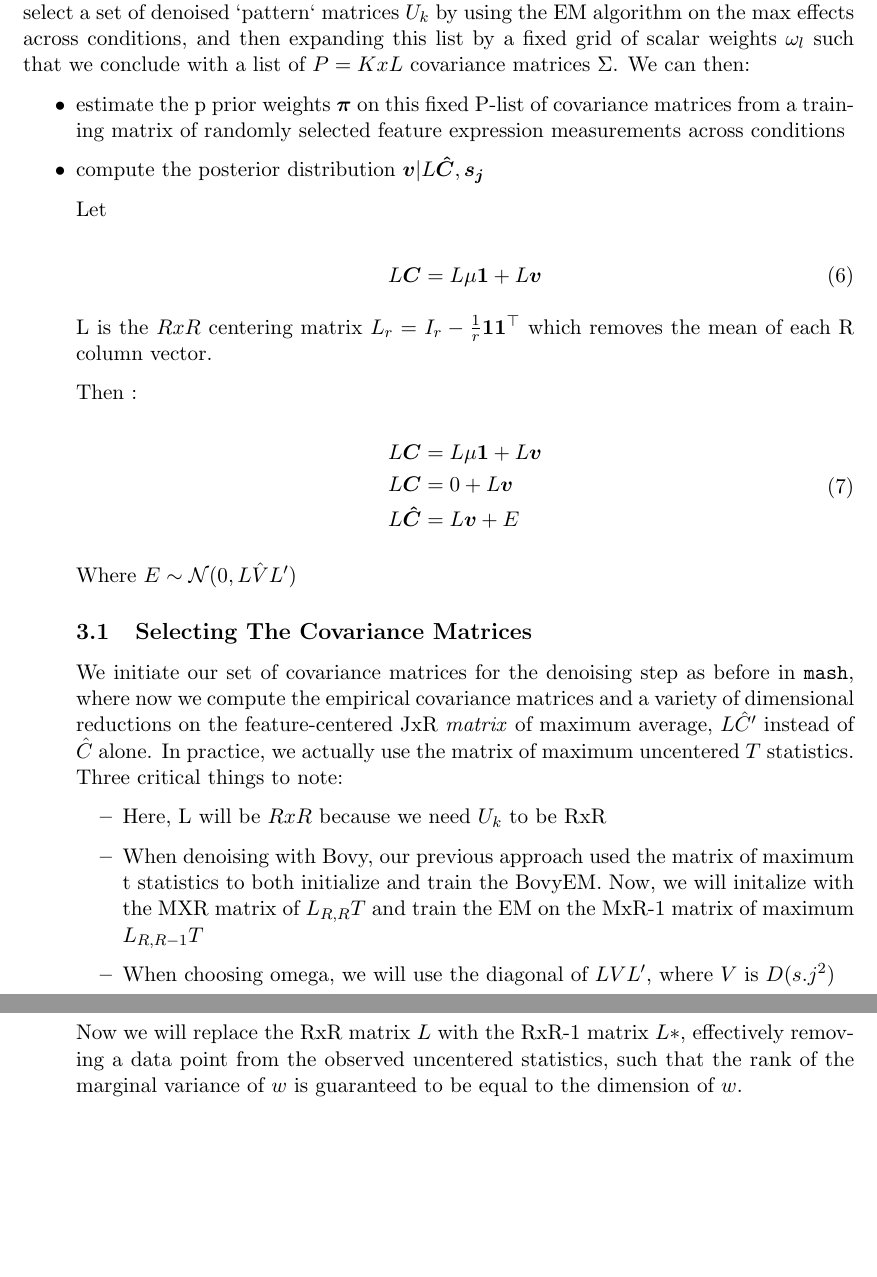
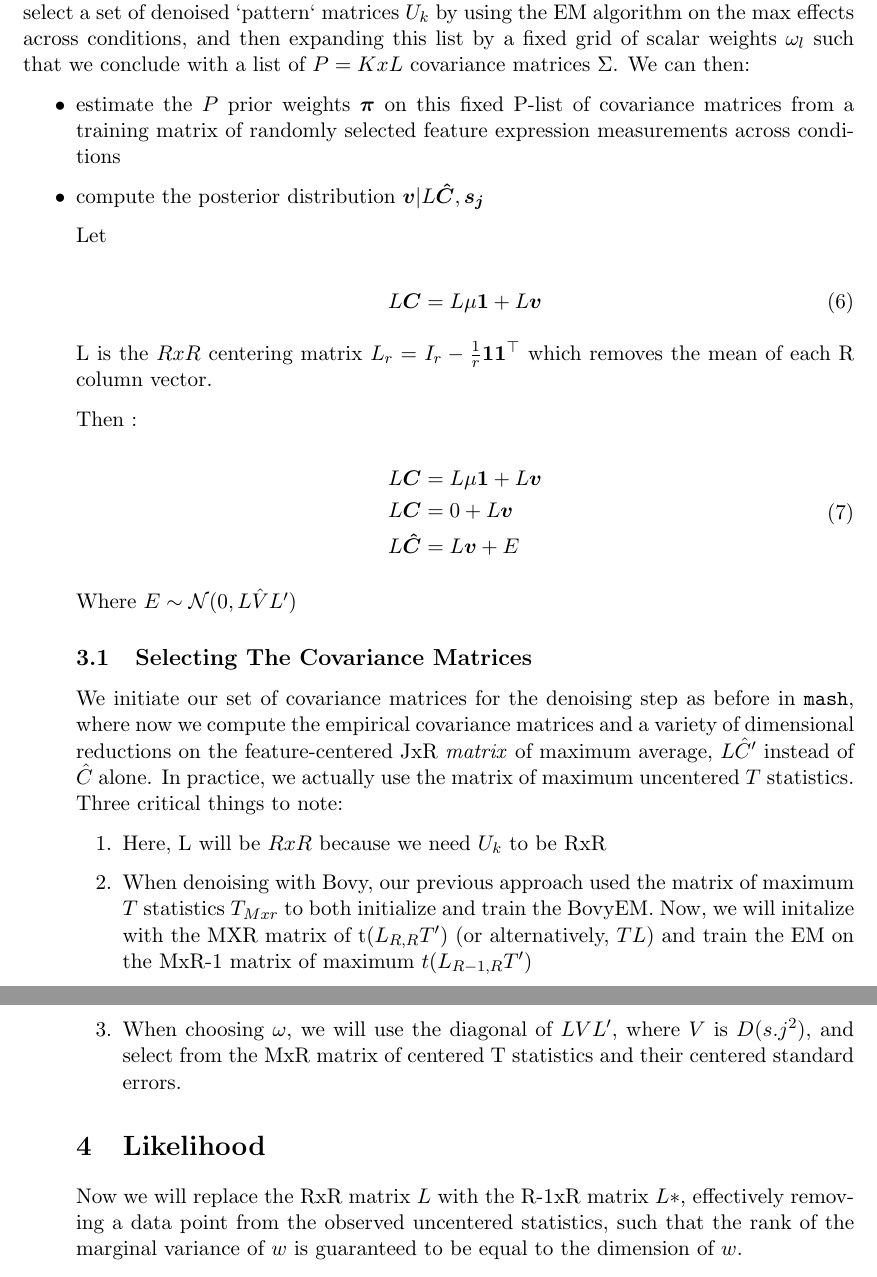
Before and after one commit to surbut/mashnobaseline, a LaTeX document (documents/MashNobase.tex): two parts of pages 3 and 4 of 5, joined at a grey line, cut so that both start at the same text, the shorter picture padded with empty space. Compiled offline with pdfLaTeX.

Commit message:
Update Documentation

```diff
--- a/documents/MashNobase.tex
+++ b/documents/MashNobase.tex
@@ -118,7 +118,7 @@ Critically, our quantity of interest now, $\vb$  represents the true `deviations
 We will again apply a two-step process to our selection of covariance matrices, where we select a set of denoised `pattern` matrices $U_{k}$ by using the EM algorithm on the max effects across conditions,
 and then expanding this list by a fixed grid of scalar weights $\omega_{l}$ such that we conclude with a list of $P=KxL$ covariance matrices $\Sigma$. We can then:
 \begin{itemize}
-\item estimate the p prior weights $\bm\pi$ on this fixed P-list of covariance matrices from a training matrix of randomly selected feature expression measurements across conditions
+\item estimate the $P$ prior weights $\bm\pi$ on this fixed P-list of covariance matrices from a training matrix of randomly selected feature expression measurements across conditions
 \item compute the posterior distribution $\vb | L \chat, \bm{s_{j}}$
 
 Let
@@ -148,16 +148,16 @@ Where $E \sim \Norm (0, L\hat{V} L')$
 
 We initiate our set of covariance matrices for the denoising step as before in $\mash$, where now we compute the empirical covariance matrices and a variety of dimensional reductions on the feature-centered JxR \textit{matrix} of maximum average, $L \hat{C}' $ instead of $\hat{C}$ alone. In practice, we actually use the matrix of maximum uncentered $T$ statistics. Three critical things to note:
 
-\begin{itemize}
+\begin{enumerate}
 \item Here, L will be $RxR$ because we need $U_{k}$ to be RxR
-\item When denoising with Bovy, our previous approach used the matrix of maximum t statistics to both initialize and train the BovyEM. Now, we will initalize with the MXR matrix of $L_{R,R}T$ and train the EM on the MxR-1 matrix of maximum $L_{R,R-1} T$
-\item When choosing omega, we will use the diagonal of $L V L'$, where $V$ is $D(s.j^2)$
-\end{itemize}
+\item When denoising with Bovy, our previous approach used the matrix of maximum $T$ statistics $T_{Mxr}$ to both initialize and train the BovyEM. Now, we will initalize with the MXR matrix of t($L_{R,R}T')$ (or alternatively, $TL$) and train the EM on the MxR-1 matrix of maximum $t(L_{R-1,R}T')$
+\item When choosing $\omega$, we will use the diagonal of $L V L'$, where $V$ is $D(s.j^2)$, and select from the MxR matrix of centered T statistics and their centered standard errors.
+\end{enumerate}
 
 
 \section{Likelihood}
 
-Now we will replace the RxR matrix $L$ with the RxR-1 matrix $L*$, effectively removing a data point from the observed uncentered statistics, such that the rank of the marginal variance of $w$ is guaranteed to be equal to the dimension of $w$.
+Now we will replace the RxR matrix $L$ with the R-1xR matrix $L*$, effectively removing a data point from the observed uncentered statistics, such that the rank of the marginal variance of $w$ is guaranteed to be equal to the dimension of $w$.
 
 Now for each gene J at each component k, integrating over $\vb$,
 
```
Also changed, not shown: documents/MashNobase.pdf, 2 other files.
